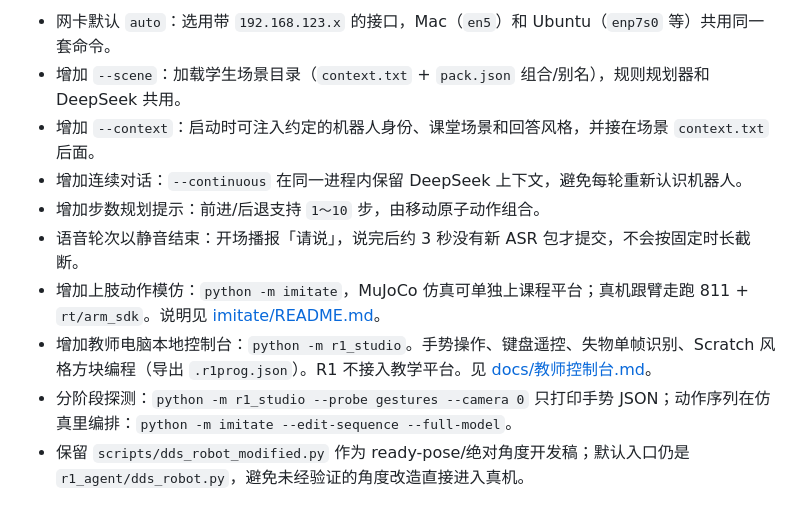
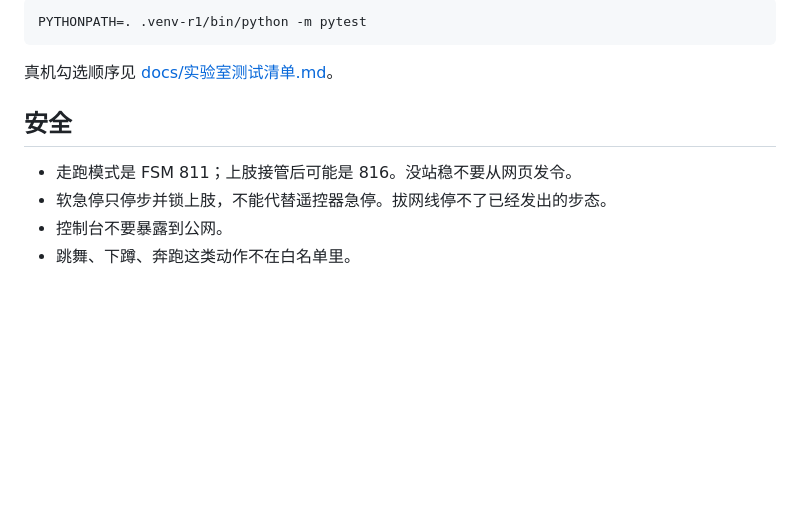
Before and after one commit to HenrickTeng/r1-agent-motion, a Markdown page: README.md, the part around one of its changes. Rendered like a GitHub page; blank space fills up the shorter version.

````diff
--- a/README.md
+++ b/README.md
@@ -78,11 +102,13 @@ PYTHONPATH=. .venv-r1/bin/python -m imitate --camera 0 --full-model
 
-- 网卡默认 `auto`：选用带 `192.168.123.x` 的接口，Mac（`en5`）和 Ubuntu（`enp7s0` 等）共用同一套命令。
-- 增加 `--scene`：加载学生场景目录（`context.txt` + `pack.json` 组合/别名），规则规划器和 DeepSeek 共用。
-- 增加 `--context`：启动时可注入约定的机器人身份、课堂场景和回答风格，并接在场景 `context.txt` 后面。
-- 增加连续对话：`--continuous` 在同一进程内保留 DeepSeek 上下文，避免每轮重新认识机器人。
-- 增加步数规划提示：前进/后退支持 `1～10` 步，由移动原子动作组合。
-- 语音轮次以静音结束：开场播报「请说」，说完后约 3 秒没有新 ASR 包才提交，不会按固定时长截断。
-- 增加上肢动作模仿：`python -m imitate`，MuJoCo 仿真可单独上课程平台；真机跟臂走跑 811 + `rt/arm_sdk`。说明见 [imitate/README.md](imitate/README.md)。
-- 增加教师电脑本地控制台：`python -m r1_studio`。手势操作、键盘遥控、失物单帧识别、Scratch 风格方块编程（导出 `.r1prog.json`）。R1 不接入教学平台。见 [docs/教师控制台.md](docs/教师控制台.md)。
-- 分阶段探测：`python -m r1_studio --probe gestures --camera 0` 只打印手势 JSON；动作序列在仿真里编排：`python -m imitate --edit-sequence --full-model`。
-- 保留 `scripts/dds_robot_modified.py` 作为 ready-pose/绝对角度开发稿；默认入口仍是 `r1_agent/dds_robot.py`，避免未经验证的角度改造直接进入真机。
+```bash
+PYTHONPATH=. .venv-r1/bin/python -m pytest
+```
+
+真机勾选顺序见 [docs/实验室测试清单.md](docs/实验室测试清单.md)。
+
+## 安全
+
+- 走跑模式是 FSM 811；上肢接管后可能是 816。没站稳不要从网页发令。
+- 软急停只停步并锁上肢，不能代替遥控器急停。拔网线停不了已经发出的步态。
+- 控制台不要暴露到公网。
+- 跳舞、下蹲、奔跑这类动作不在白名单里。
````
Also changed, not shown: other parts of README.md (+82 -58 lines).
